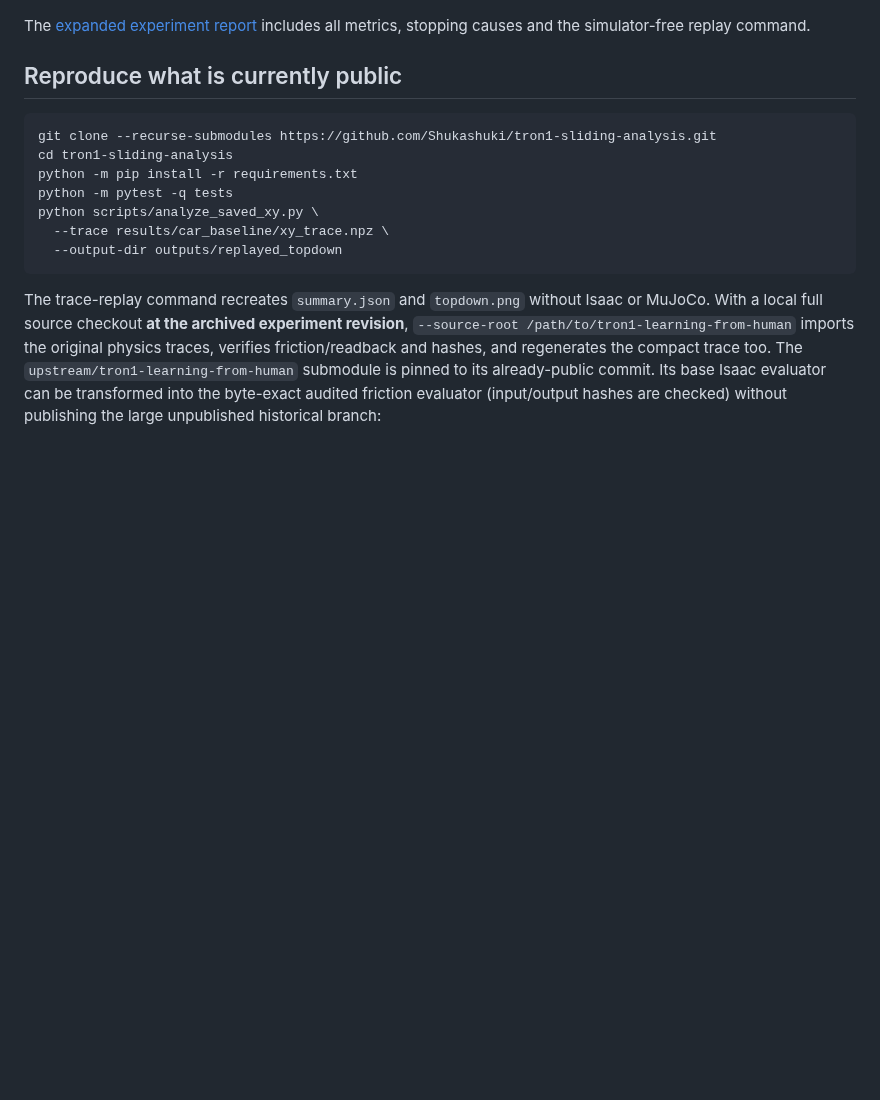
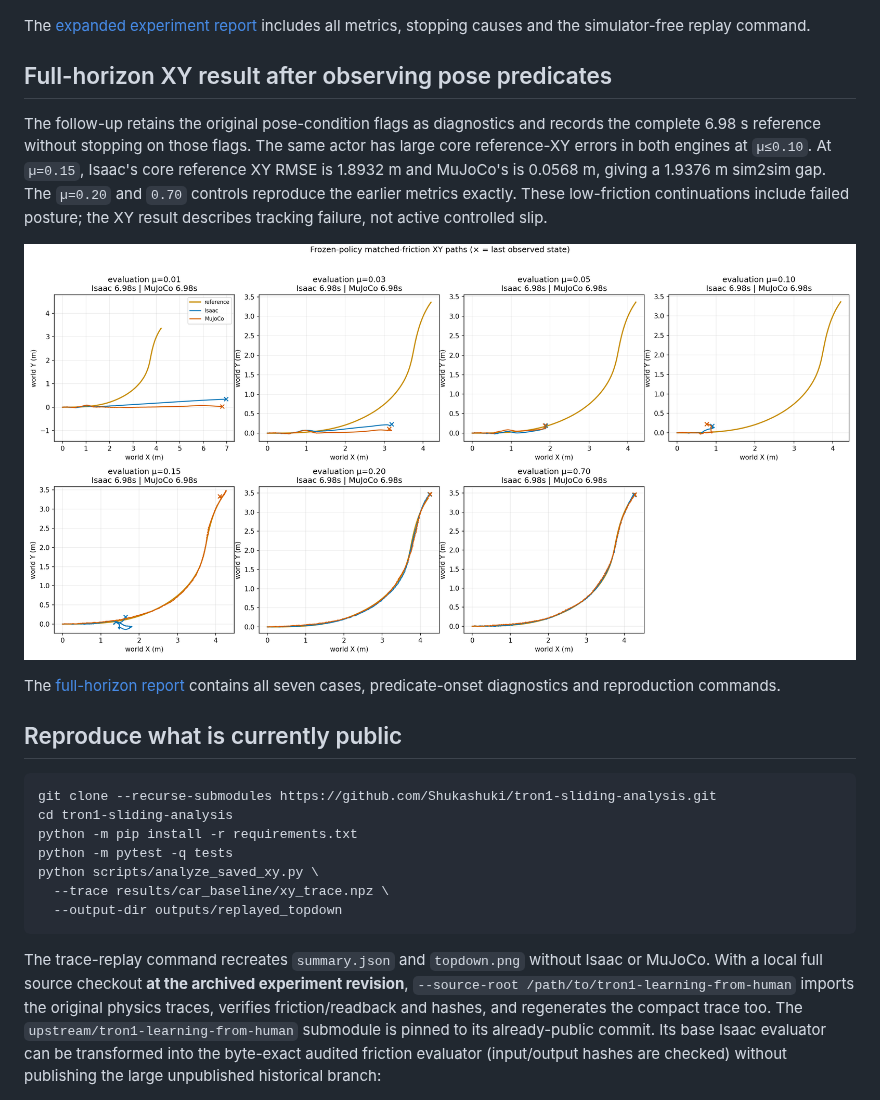
Before and after one commit to Shukashuki/tron1-sliding-analysis, a Markdown page: README.md, the part around the change. GitHub-like rendering; pictures changed too: results/car_bm_dr_full_horizon_seed42/topdown.png (added); blank space fills up the shorter version.

Commit message:
Complete low-friction XY rollouts with observed pose predicates

````diff
--- a/README.md
+++ b/README.md
@@ -144,6 +144,22 @@ does not establish a complete-turn XY failure boundary.
 The [expanded experiment report](results/2026-10-14-wide-friction-grid.md)
 includes all metrics, stopping causes and the simulator-free replay command.
 
+## Full-horizon XY result after observing pose predicates
+
+The follow-up retains the original pose-condition flags as diagnostics and
+records the complete 6.98 s reference without stopping on those flags. The
+same actor has large core reference-XY errors in both engines at `µ≤0.10`.
+At `µ=0.15`, Isaac's core reference XY RMSE is 1.8932 m and MuJoCo's is
+0.0568 m, giving a 1.9376 m sim2sim gap. The `µ=0.20` and `0.70` controls
+reproduce the earlier metrics exactly. These low-friction continuations
+include failed posture; the XY result describes tracking failure, not active
+controlled slip.
+
+![Full-horizon low-friction top-down comparison](results/car_bm_dr_full_horizon_seed42/topdown.png)
+
+The [full-horizon report](results/2026-10-14-full-horizon-friction-grid.md)
+contains all seven cases, predicate-onset diagnostics and reproduction commands.
+
 ## Reproduce what is currently public
 
 ```bash
````
Also changed, not shown: results/2026-10-14-full-horizon-friction-grid.md (added, +44 -0 lines), 9 other files.
